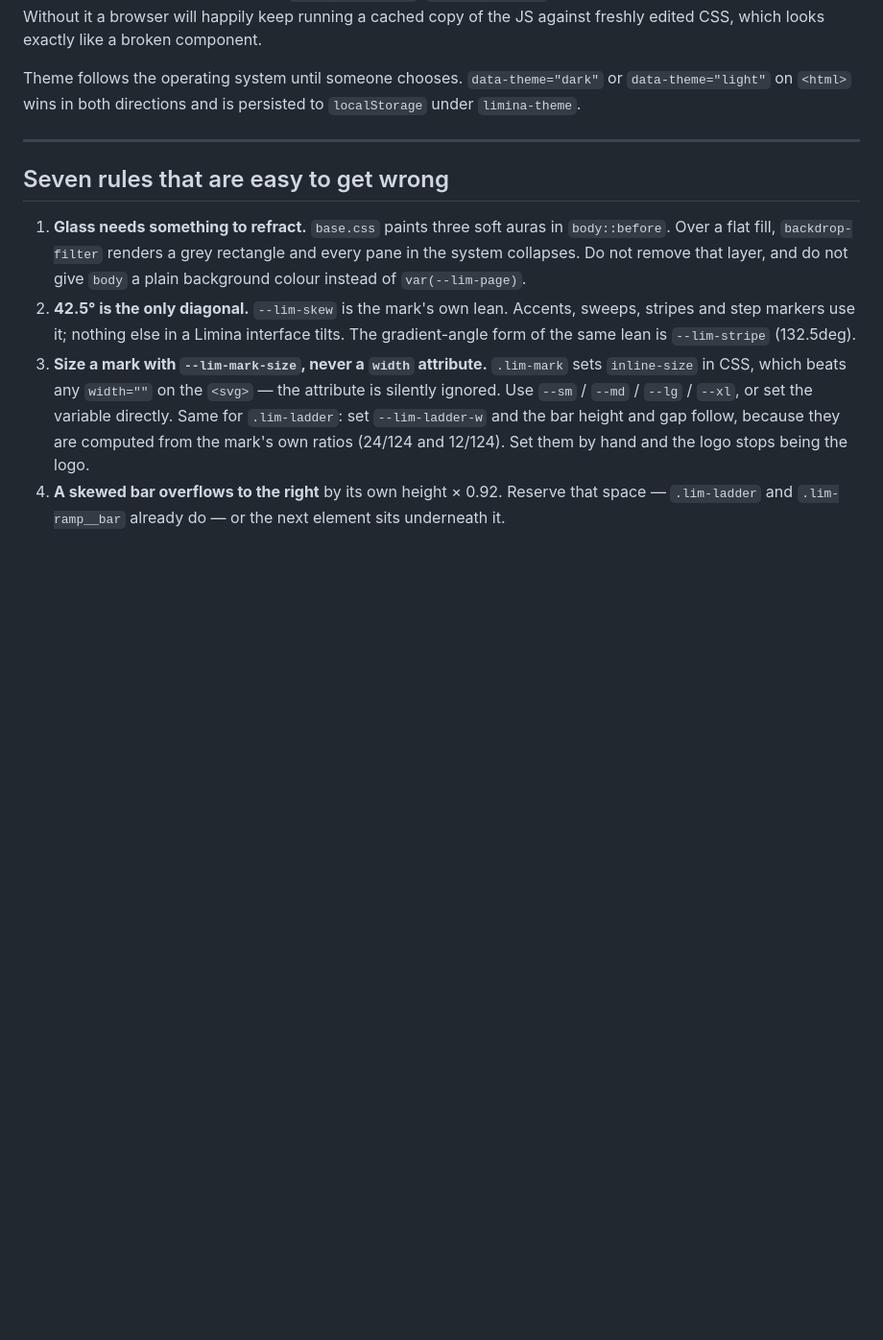
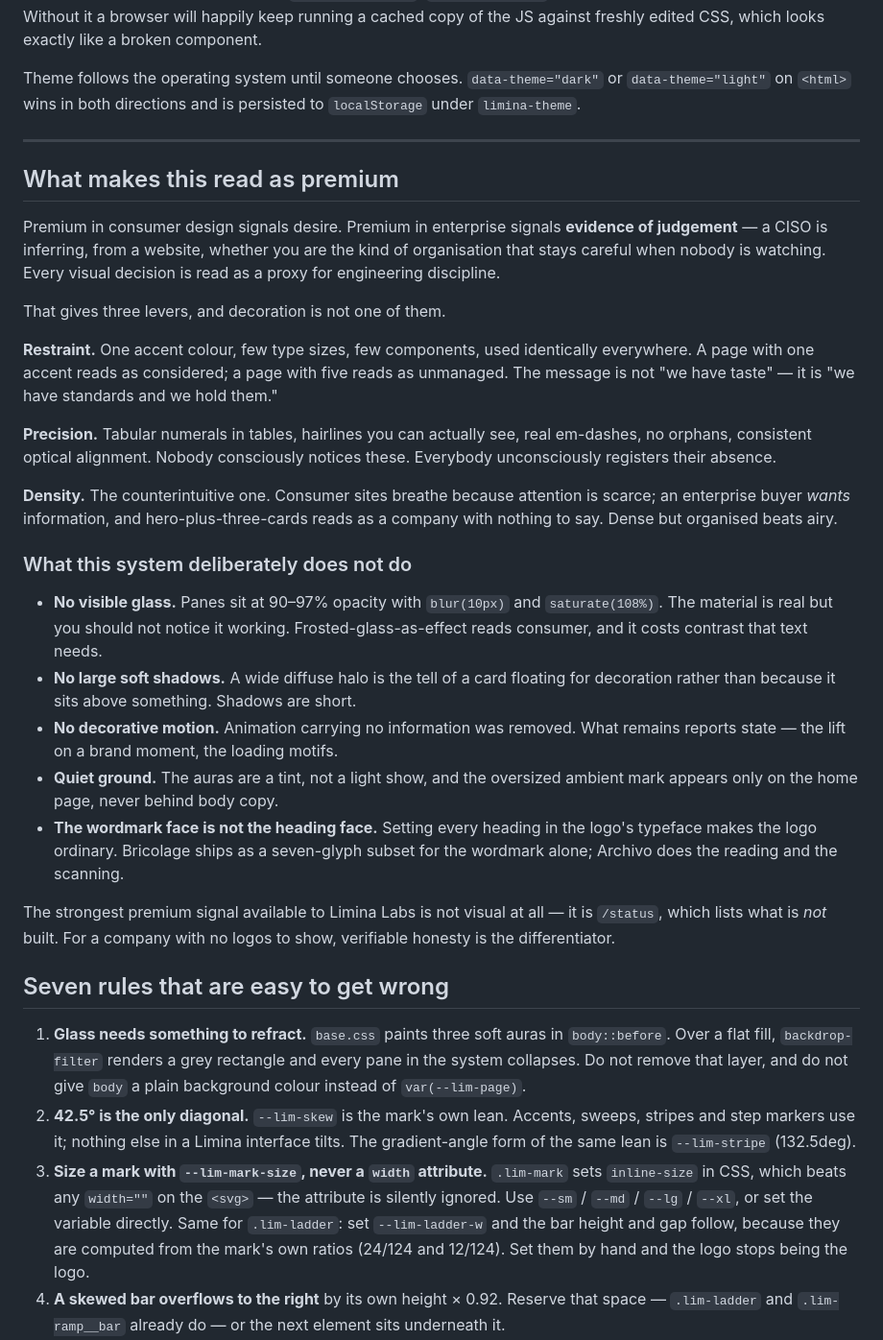
Before and after one commit to LiminaLabsAI/liminalabs-marketing, a Markdown page: design-system/README.md, the part around the change. Shown at 96% size. Rendered like a GitHub page; blank space fills up the shorter version.

Commit message:
docs(design-system): record why the system reads as premium
The reasoning behind the recalibration in afaea67, kept next to the tokens it
explains so the next person does not re-add the glow.

Co-Authored-By: Claude Opus 5 <noreply@anthropic.com>

```diff
--- a/design-system/README.md
+++ b/design-system/README.md
@@ -54,6 +54,47 @@ Theme follows the operating system until someone chooses. `data-theme="dark"` or
 `localStorage` under `limina-theme`.
 
 ---
+
+## What makes this read as premium
+
+Premium in consumer design signals desire. Premium in enterprise signals
+**evidence of judgement** — a CISO is inferring, from a website, whether you are
+the kind of organisation that stays careful when nobody is watching. Every
+visual decision is read as a proxy for engineering discipline.
+
+That gives three levers, and decoration is not one of them.
+
+**Restraint.** One accent colour, few type sizes, few components, used
+identically everywhere. A page with one accent reads as considered; a page with
+five reads as unmanaged. The message is not "we have taste" — it is "we have
+standards and we hold them."
+
+**Precision.** Tabular numerals in tables, hairlines you can actually see, real
+em-dashes, no orphans, consistent optical alignment. Nobody consciously notices
+these. Everybody unconsciously registers their absence.
+
+**Density.** The counterintuitive one. Consumer sites breathe because attention
+is scarce; an enterprise buyer *wants* information, and hero-plus-three-cards
+reads as a company with nothing to say. Dense but organised beats airy.
+
+### What this system deliberately does not do
+
+- **No visible glass.** Panes sit at 90–97% opacity with `blur(10px)` and
+  `saturate(108%)`. The material is real but you should not notice it working.
+  Frosted-glass-as-effect reads consumer, and it costs contrast that text needs.
+- **No large soft shadows.** A wide diffuse halo is the tell of a card floating
+  for decoration rather than because it sits above something. Shadows are short.
+- **No decorative motion.** Animation carrying no information was removed. What
+  remains reports state — the lift on a brand moment, the loading motifs.
+- **Quiet ground.** The auras are a tint, not a light show, and the oversized
+  ambient mark appears only on the home page, never behind body copy.
+- **The wordmark face is not the heading face.** Setting every heading in the
+  logo's typeface makes the logo ordinary. Bricolage ships as a seven-glyph
+  subset for the wordmark alone; Archivo does the reading and the scanning.
+
+The strongest premium signal available to Limina Labs is not visual at all — it
+is `/status`, which lists what is *not* built. For a company with no logos to
+show, verifiable honesty is the differentiator.
 
 ## Seven rules that are easy to get wrong
 
```
